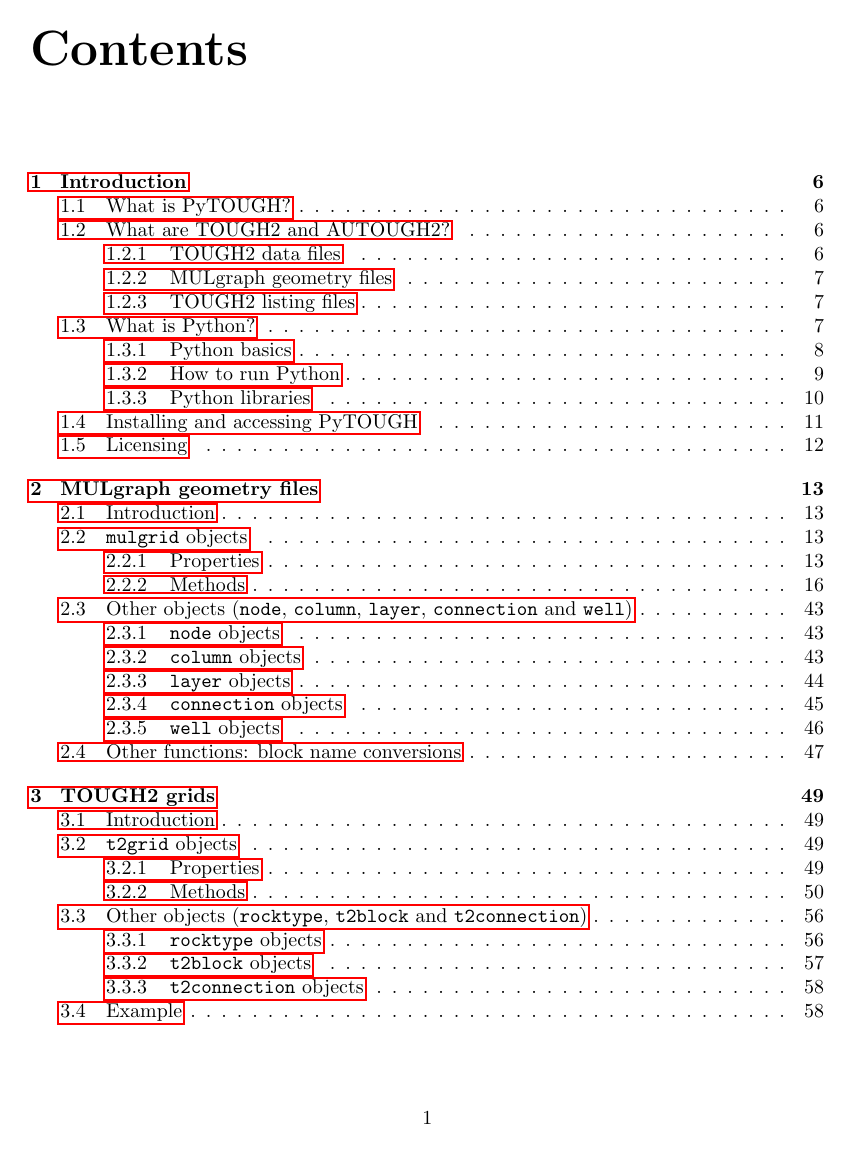
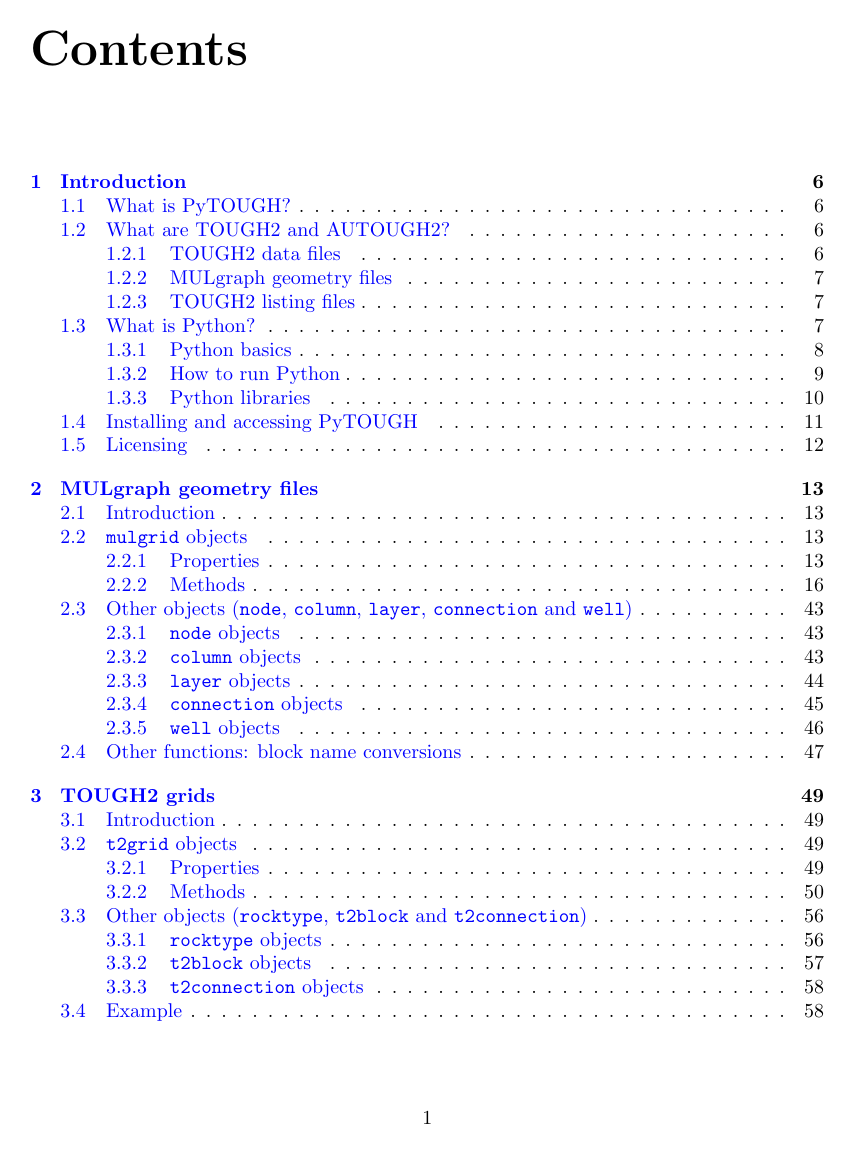
Before and after one commit to acroucher/PyTOUGH, a LaTeX thesis (doc/PyTOUGH-guide.tex): page 2 of 104. Compiled offline with pdfLaTeX; a missing bibliography style is replaced by a similar one.

Commit message:
Changed style of links in user guide- coloured instead of boxes

```diff
--- a/doc/PyTOUGH-guide.tex
+++ b/doc/PyTOUGH-guide.tex
@@ -8,7 +8,14 @@
 \usepackage[a4paper=true]{hyperref}
 \usepackage{longtable}
 
-\hypersetup{pdftitle=PyTOUGH User's Guide,pdfauthor=Adrian Croucher}
+\hypersetup{
+  pdftitle = PyTOUGH User's Guide,
+  pdfauthor = Adrian Croucher,
+  colorlinks = true, % Colours links instead of ugly boxes
+  urlcolor = blue, % Colour for external hyperlinks
+  linkcolor = blue, % Colour of internal links
+  citecolor = red % Colour of citations
+}
 
 %------------------------------------------------------------------------
 \begin{document}
```
Also changed, not shown: doc/PyTOUGH-guide.pdf.
